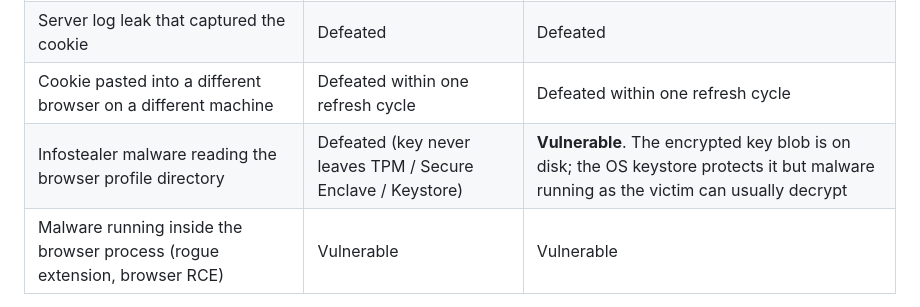
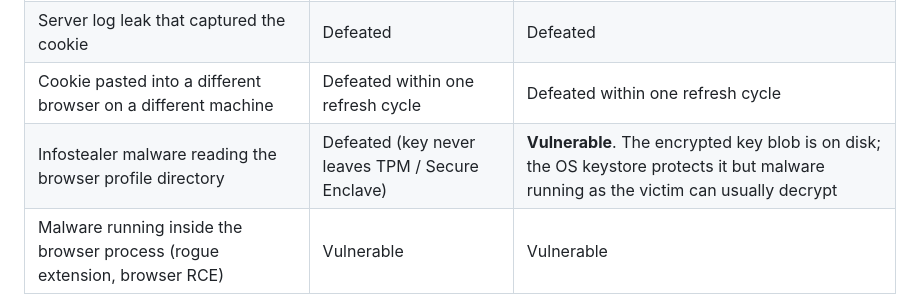
Before and after one commit to SulimanAbdulrazzaq/dbsc-toolkit, a Markdown page: docs/bound-polyfill.md, the part around the change. GitHub-like rendering.

Commit message:
docs: Remove unverified Android Keystore mention from bound polyfill

```diff
--- a/docs/bound-polyfill.md
+++ b/docs/bound-polyfill.md
@@ -13,7 +13,7 @@ Sessions bound via the polyfill carry `tier: "bound"`. They share storage, cooki
 | Network capture / TLS-stripping proxy | Defeated | Defeated |
 | Server log leak that captured the cookie | Defeated | Defeated |
 | Cookie pasted into a different browser on a different machine | Defeated within one refresh cycle | Defeated within one refresh cycle |
-| Infostealer malware reading the browser profile directory | Defeated (key never leaves TPM / Secure Enclave / Keystore) | **Vulnerable**. The encrypted key blob is on disk; the OS keystore protects it but malware running as the victim can usually decrypt |
+| Infostealer malware reading the browser profile directory | Defeated (key never leaves TPM / Secure Enclave) | **Vulnerable**. The encrypted key blob is on disk; the OS keystore protects it but malware running as the victim can usually decrypt |
 | Malware running inside the browser process (rogue extension, browser RCE) | Vulnerable | Vulnerable |
 
 The single row that matters: infostealer malware. For every realistic cookie-theft attack, the normal guard — `requireProof()`, which works on every browser — is sufficient. The **one exception** is infostealer malware: if your threat model specifically includes RedLine / Vidar / similar credential stealers, a route can additionally require `tier === "dbsc"`. That deliberately excludes Firefox and Safari (they can only reach `tier: "bound"`), so use it only on the rare route that genuinely needs hardware-key isolation — not as the default.
```
